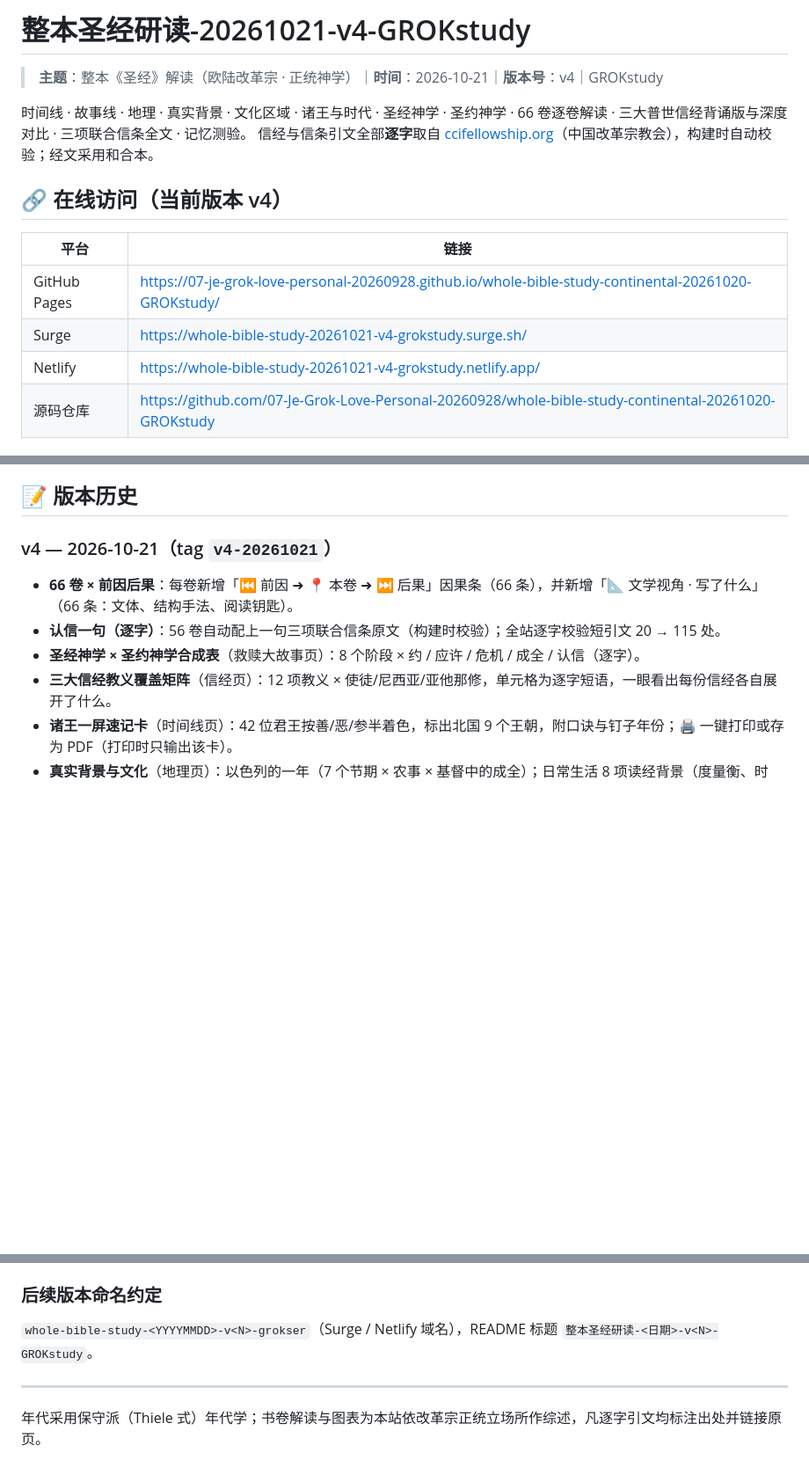
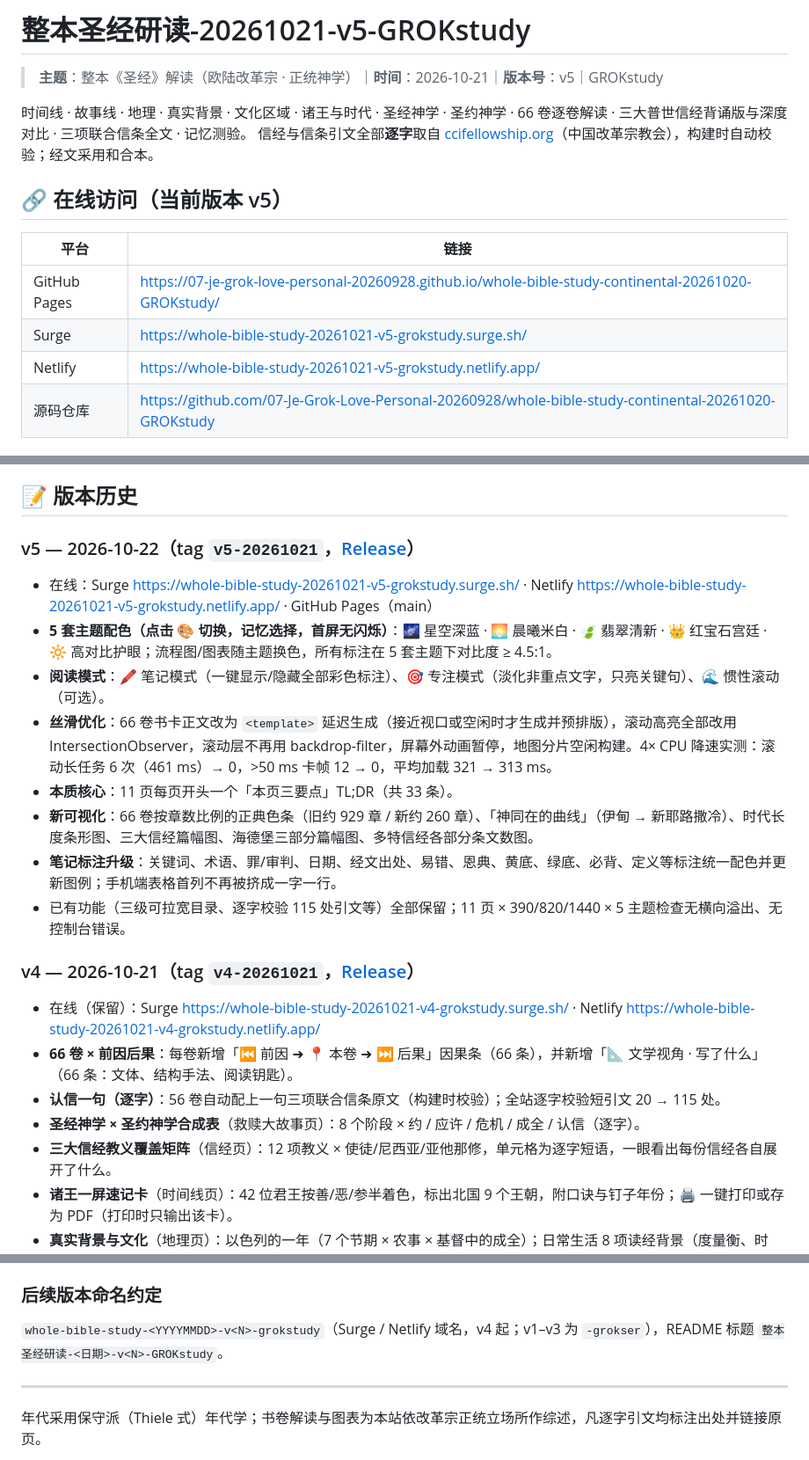
Before and after one commit to 07-Je-Grok-Love-Personal-20260928/whole-bible-study-continental-20261020-GROKstudy, a Markdown page: README.md, 3 parts joined by grey strips. Shown at 88% size. GitHub-like rendering; blank space fills up the shorter version.

Commit message:
README: v5 title, links, version history

```diff
--- a/README.md
+++ b/README.md
@@ -1,17 +1,17 @@
-# 整本圣经研读-20261021-v4-GROKstudy
+# 整本圣经研读-20261021-v5-GROKstudy
 
-> **主题**：整本《圣经》解读（欧陆改革宗 · 正统神学）｜**时间**：2026-10-21｜**版本号**：v4｜GROKstudy
+> **主题**：整本《圣经》解读（欧陆改革宗 · 正统神学）｜**时间**：2026-10-21｜**版本号**：v5｜GROKstudy
 
 时间线 · 故事线 · 地理 · 真实背景 · 文化区域 · 诸王与时代 · 圣经神学 · 圣约神学 · 66 卷逐卷解读 · 三大普世信经背诵版与深度对比 · 三项联合信条全文 · 记忆测验。
 信经与信条引文全部**逐字**取自 [ccifellowship.org](https://ccifellowship.org)（中国改革宗教会），构建时自动校验；经文采用和合本。
 
-## 🔗 在线访问（当前版本 v4）
+## 🔗 在线访问（当前版本 v5）
 
 | 平台 | 链接 |
 |---|---|
 | GitHub Pages | https://07-je-grok-love-personal-20260928.github.io/whole-bible-study-continental-20261020-GROKstudy/ |
-| Surge | https://whole-bible-study-20261021-v4-grokstudy.surge.sh/ |
-| Netlify | https://whole-bible-study-20261021-v4-grokstudy.netlify.app/ |
+| Surge | https://whole-bible-study-20261021-v5-grokstudy.surge.sh/ |
+| Netlify | https://whole-bible-study-20261021-v5-grokstudy.netlify.app/ |
 | 源码仓库 | https://github.com/07-Je-Grok-Love-Personal-20260928/whole-bible-study-continental-20261020-GROKstudy |
 
 ## 📑 页面结构（11 页）
@@ -42,7 +42,18 @@ python3 _build/check.py all  # 无头 Chromium 在 390/820/1440 宽度检查溢
 
 ## 📝 版本历史
 
-### v4 — 2026-10-21（tag `v4-20261021`）
+### v5 — 2026-10-22（tag `v5-20261021`，[Release](https://github.com/07-Je-Grok-Love-Personal-20260928/whole-bible-study-continental-20261020-GROKstudy/releases/tag/v5-20261021)）
+- 在线：Surge https://whole-bible-study-20261021-v5-grokstudy.surge.sh/ · Netlify https://whole-bible-study-20261021-v5-grokstudy.netlify.app/ · GitHub Pages（main）
+- **5 套主题配色（点击 🎨 切换，记忆选择，首屏无闪烁）**：🌌 星空深蓝 · 🌅 晨曦米白 · 🍃 翡翠清新 · 👑 红宝石宫廷 · 🔆 高对比护眼；流程图/图表随主题换色，所有标注在 5 套主题下对比度 ≥ 4.5:1。
+- **阅读模式**：🖍️ 笔记模式（一键显示/隐藏全部彩色标注）、🎯 专注模式（淡化非重点文字，只亮关键句）、🌊 惯性滚动（可选）。
+- **丝滑优化**：66 卷书卡正文改为 `<template>` 延迟生成（接近视口或空闲时才生成并预排版），滚动高亮全部改用 IntersectionObserver，滚动层不再用 backdrop-filter，屏幕外动画暂停，地图分片空闲构建。4× CPU 降速实测：滚动长任务 6 次（461 ms）→ 0，>50 ms 卡帧 12 → 0，平均加载 321 → 313 ms。
+- **本质核心**：11 页每页开头一个「本页三要点」TL;DR（共 33 条）。
+- **新可视化**：66 卷按章数比例的正典色条（旧约 929 章 / 新约 260 章）、「神同在的曲线」（伊甸 → 新耶路撒冷）、时代长度条形图、三大信经篇幅图、海德堡三部分篇幅图、多特信经各部分条文数图。
+- **笔记标注升级**：关键词、术语、罪/审判、日期、经文出处、易错、恩典、黄底、绿底、必背、定义等标注统一配色并更新图例；手机端表格首列不再被挤成一字一行。
+- 已有功能（三级可拉宽目录、逐字校验 115 处引文等）全部保留；11 页 × 390/820/1440 × 5 主题检查无横向溢出、无控制台错误。
+
+### v4 — 2026-10-21（tag `v4-20261021`，[Release](https://github.com/07-Je-Grok-Love-Personal-20260928/whole-bible-study-continental-20261020-GROKstudy/releases/tag/v4-20261021)）
+- 在线（保留）：Surge https://whole-bible-study-20261021-v4-grokstudy.surge.sh/ · Netlify https://whole-bible-study-20261021-v4-grokstudy.netlify.app/
 - **66 卷 × 前因后果**：每卷新增「⏮️ 前因 ➜ 📍 本卷 ➜ ⏭️ 后果」因果条（66 条），并新增「📐 文学视角 · 写了什么」（66 条：文体、结构手法、阅读钥匙）。
 - **认信一句（逐字）**：56 卷自动配上一句三项联合信条原文（构建时校验）；全站逐字校验短引文 20 → 115 处。
 - **圣经神学 × 圣约神学合成表**（救赎大故事页）：8 个阶段 × 约 / 应许 / 危机 / 成全 / 认信（逐字）。
@@ -93,7 +104,7 @@ python3 _build/check.py all  # 无头 Chromium 在 390/820/1440 宽度检查溢
 - 部署：GitHub Pages、Surge（`whole-bible-study-20261020-v1-grokser`）、Netlify（`whole-bible-study-20261020-v1-grokser`）。
 
 ### 后续版本命名约定
-`whole-bible-study-<YYYYMMDD>-v<N>-grokser`（Surge / Netlify 域名），README 标题 `整本圣经研读-<日期>-v<N>-GROKstudy`。
+`whole-bible-study-<YYYYMMDD>-v<N>-grokstudy`（Surge / Netlify 域名，v4 起；v1–v3 为 `-grokser`），README 标题 `整本圣经研读-<日期>-v<N>-GROKstudy`。
 
 ---
 年代采用保守派（Thiele 式）年代学；书卷解读与图表为本站依改革宗正统立场所作综述，凡逐字引文均标注出处并链接原页。
```
